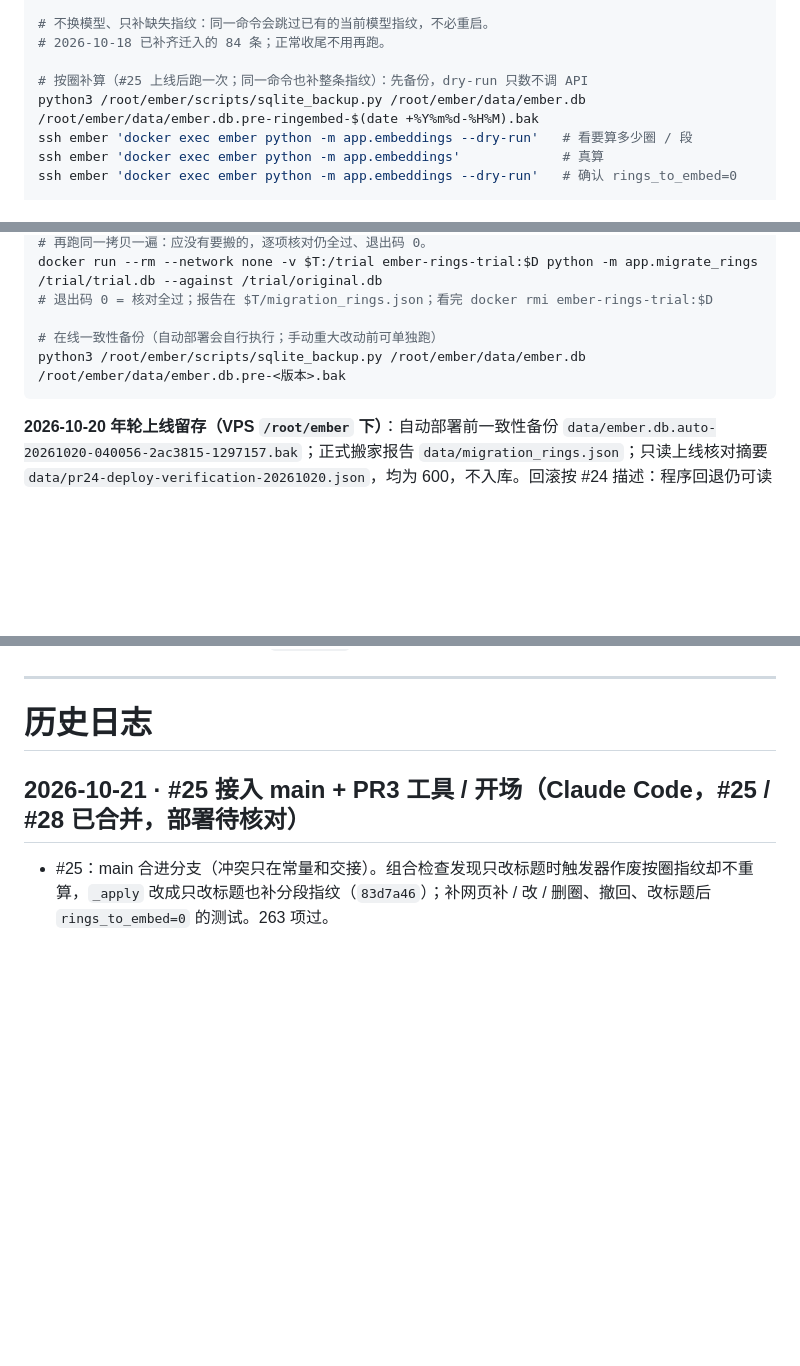
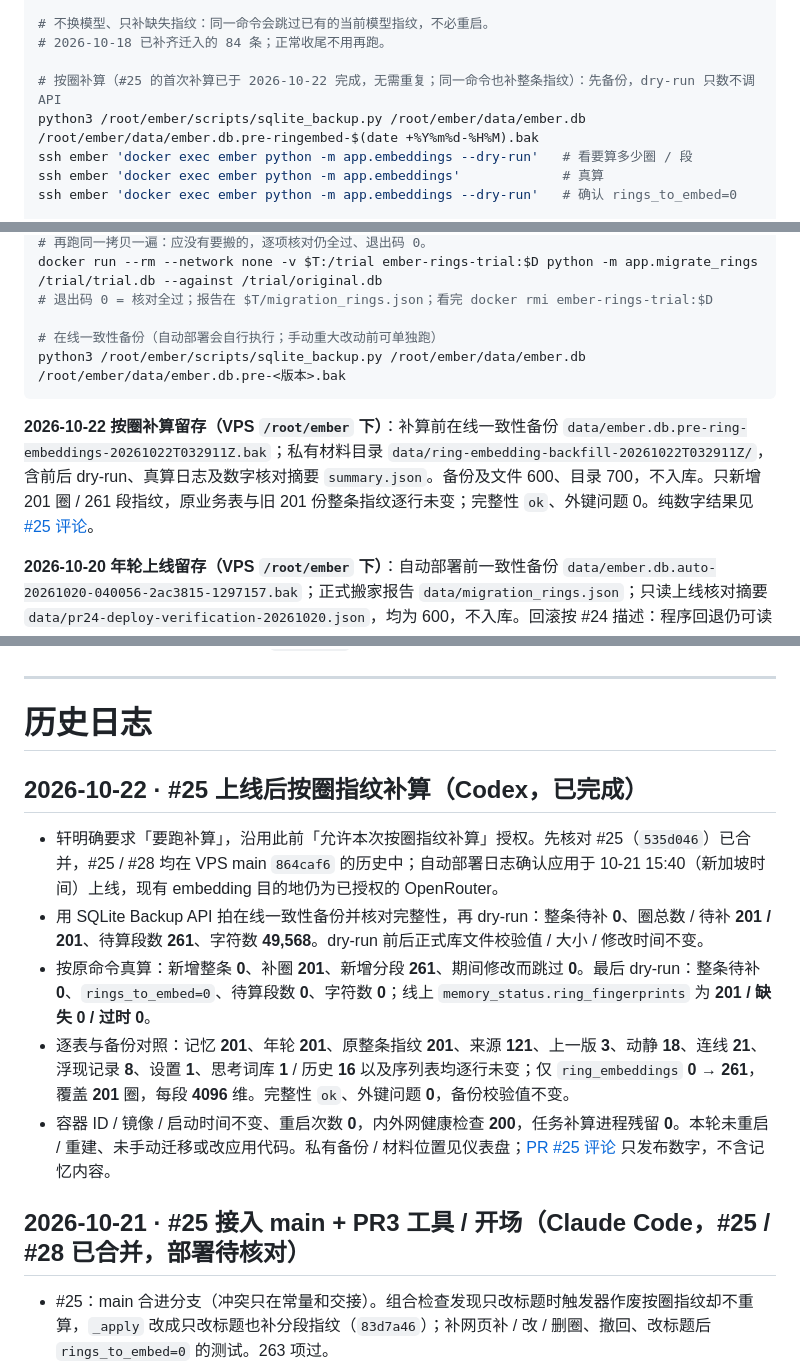
Before and after one commit to cloudxuan1/ember, a Markdown page: 交接.md, 3 parts joined by grey strips. Rendered like a GitHub page; blank space fills up the shorter version.

````diff
--- a/交接.md
+++ b/交接.md
@@ -63,7 +63,7 @@ ssh ember 'docker exec ember python -m app.embeddings'
 # 不换模型、只补缺失指纹：同一命令会跳过已有的当前模型指纹，不必重启。
 # 2026-10-18 已补齐迁入的 84 条；正常收尾不用再跑。
 
-# 按圈补算（#25 上线后跑一次；同一命令也补整条指纹）：先备份，dry-run 只数不调 API
+# 按圈补算（#25 的首次补算已于 2026-10-22 完成，无需重复；同一命令也补整条指纹）：先备份，dry-run 只数不调 API
 python3 /root/ember/scripts/sqlite_backup.py /root/ember/data/ember.db /root/ember/data/ember.db.pre-ringembed-$(date +%Y%m%d-%H%M).bak
 ssh ember 'docker exec ember python -m app.embeddings --dry-run'   # 看要算多少圈 / 段
 ssh ember 'docker exec ember python -m app.embeddings'             # 真算
@@ -90,6 +90,8 @@ docker run --rm --network none -v $T:/trial ember-rings-trial:$D python -m app.m
 python3 /root/ember/scripts/sqlite_backup.py /root/ember/data/ember.db /root/ember/data/ember.db.pre-<版本>.bak
 ```
 
+**2026-10-22 按圈补算留存（VPS `/root/ember` 下）**：补算前在线一致性备份 `data/ember.db.pre-ring-embeddings-20261022T032911Z.bak`；私有材料目录 `data/ring-embedding-backfill-20261022T032911Z/`，含前后 dry-run、真算日志及数字核对摘要 `summary.json`。备份及文件 600、目录 700，不入库。只新增 201 圈 / 261 段指纹，原业务表与旧 201 份整条指纹逐行未变；完整性 `ok`、外键问题 0。纯数字结果见 [#25 评论](https://github.com/cloudxuan1/ember/pull/25#issuecomment-6332015491)。
+
 **2026-10-20 年轮上线留存（VPS `/root/ember` 下）**：自动部署前一致性备份 `data/ember.db.auto-20261020-040056-2ac3815-1297157.bak`；正式搬家报告 `data/migration_rings.json`；只读上线核对摘要 `data/pr24-deploy-verification-20261020.json`，均为 600，不入库。回滚按 #24 描述：程序回退仍可读新结构；需要还原数据时须人工停服务、换回备份，再回退程序，不能自动覆盖库。
 
 **2026-10-20 年轮试跑留存（均在 VPS）**：一致性备份 `/root/ember/data/ember.db.pre-rings-pr24-20261020T035350Z.bak`；试跑目录 `/tmp/ember-rings-pr24-20261020T035350Z-e970b10/`，其中 `original.db` 原样只读对照、`trial.db` 为迁移拷贝，另有 `migration_rings.json`、两遍运行日志 / 数字摘要、独立核对及生产隔离摘要。目录 700、备份及材料文件 600，不入库；`/tmp` 可能被清理，长期备份以 `data/` 下那份为准。两次临时容器和独立试跑镜像均已删除。实际试跑固定完整提交 `e970b10d0ab24c4f525eda6b75228706e22fd5e6`，原始对照另加只读挂载、运行时断网，无生产目录 / 凭据 / 端口挂载。
@@ -107,6 +109,14 @@ python3 /root/ember/scripts/sqlite_backup.py /root/ember/data/ember.db /root/emb
 ---
 
 # 历史日志
+
+## 2026-10-22 · #25 上线后按圈指纹补算（Codex，已完成）
+
+- 轩明确要求「要跑补算」，沿用此前「允许本次按圈指纹补算」授权。先核对 #25（`535d046`）已合并，#25 / #28 均在 VPS main `864caf6` 的历史中；自动部署日志确认应用于 10-21 15:40（新加坡时间）上线，现有 embedding 目的地仍为已授权的 OpenRouter。
+- 用 SQLite Backup API 拍在线一致性备份并核对完整性，再 dry-run：整条待补 **0**、圈总数 / 待补 **201 / 201**、待算段数 **261**、字符数 **49,568**。dry-run 前后正式库文件校验值 / 大小 / 修改时间不变。
+- 按原命令真算：新增整条 **0**、补圈 **201**、新增分段 **261**、期间修改而跳过 **0**。最后 dry-run：整条待补 **0**、`rings_to_embed=0`、待算段数 **0**、字符数 **0**；线上 `memory_status.ring_fingerprints` 为 **201 / 缺失 0 / 过时 0**。
+- 逐表与备份对照：记忆 **201**、年轮 **201**、原整条指纹 **201**、来源 **121**、上一版 **3**、动静 **18**、连线 **21**、浮现记录 **8**、设置 **1**、思考词库 **1** / 历史 **16** 以及序列表均逐行未变；仅 `ring_embeddings` **0 → 261**，覆盖 **201** 圈，每段 **4096** 维。完整性 `ok`、外键问题 **0**，备份校验值不变。
+- 容器 ID / 镜像 / 启动时间不变、重启次数 **0**，内外网健康检查 **200**，任务补算进程残留 **0**。本轮未重启 / 重建、未手动迁移或改应用代码。私有备份 / 材料位置见仪表盘；[PR #25 评论](https://github.com/cloudxuan1/ember/pull/25#issuecomment-6332015491) 只发布数字，不含记忆内容。
 
 ## 2026-10-21 · #25 接入 main + PR3 工具 / 开场（Claude Code，#25 / #28 已合并，部署待核对）
 
````
Also changed, not shown: other parts of 交接.md (+7 -7 lines).
